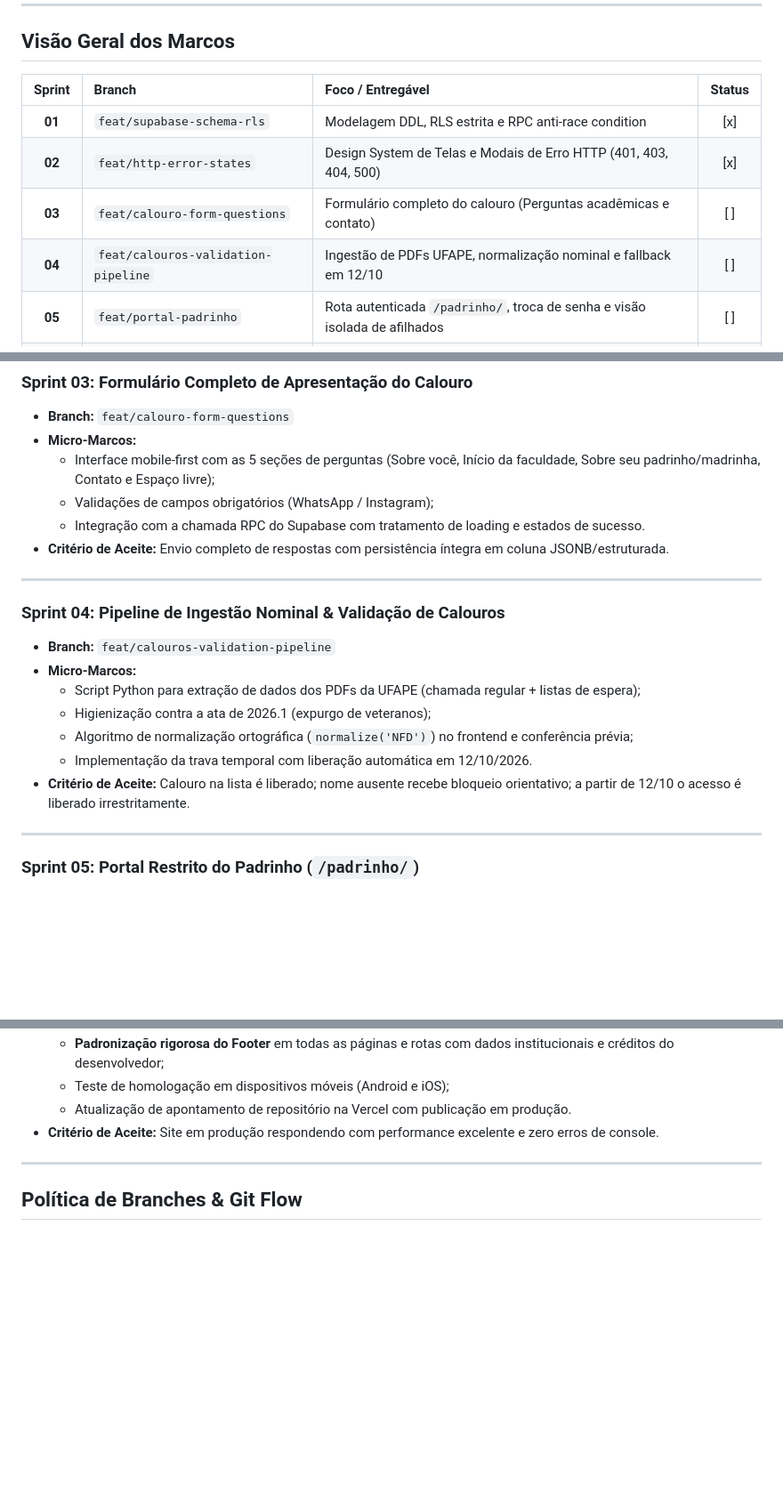
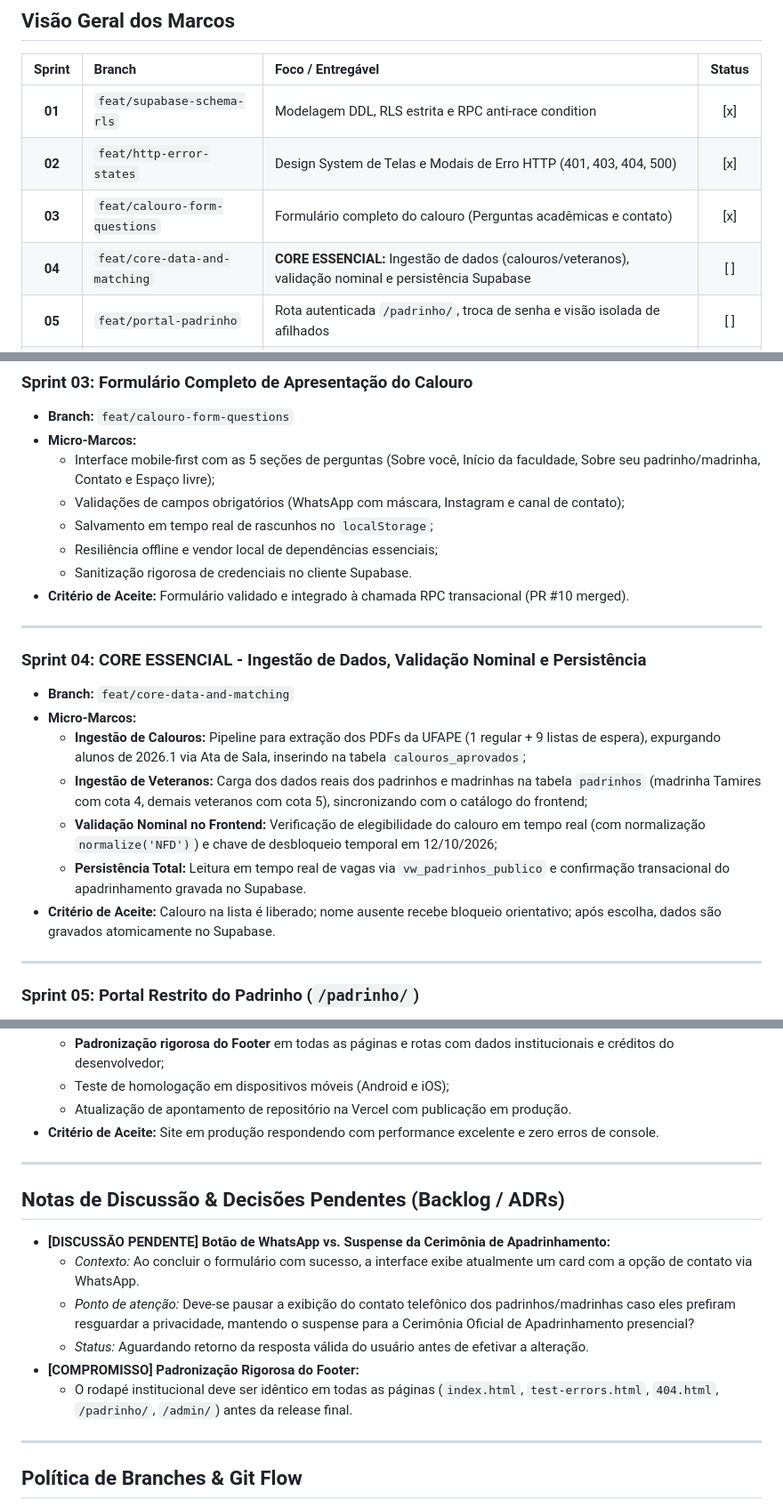
Before and after one commit to KauaVDSB/sistema-apadrinhamento-ufape-adm, a Markdown page: docs/sprints/SPRINTS.md, 3 parts joined by grey strips. Shown at 89% size. GitHub-like rendering; blank space fills up the shorter version.

Commit message:
docs(sprints): marcar sprint 03 como concluida, priorizar core essencial e registrar discussao sobre cerimonia

```diff
--- a/docs/sprints/SPRINTS.md
+++ b/docs/sprints/SPRINTS.md
@@ -11,8 +11,8 @@ Planejamento ágil orientado a entregas incrementais com branches isoladas e Pul
 | :---: | :--- | :--- | :---: |
 | **01** | `feat/supabase-schema-rls` | Modelagem DDL, RLS estrita e RPC anti-race condition | [x] |
 | **02** | `feat/http-error-states` | Design System de Telas e Modais de Erro HTTP (401, 403, 404, 500) | [x] |
-| **03** | `feat/calouro-form-questions` | Formulário completo do calouro (Perguntas acadêmicas e contato) | [ ] |
-| **04** | `feat/calouros-validation-pipeline` | Ingestão de PDFs UFAPE, normalização nominal e fallback em 12/10 | [ ] |
+| **03** | `feat/calouro-form-questions` | Formulário completo do calouro (Perguntas acadêmicas e contato) | [x] |
+| **04** | `feat/core-data-and-matching` | **CORE ESSENCIAL:** Ingestão de dados (calouros/veteranos), validação nominal e persistência Supabase | [ ] |
 | **05** | `feat/portal-padrinho` | Rota autenticada `/padrinho/`, troca de senha e visão isolada de afilhados | [ ] |
 | **06** | `feat/admin-dashboard-export` | Rota `/admin/`, ocupação em tempo real e exportação para Excel/CSV | [ ] |
 | **07** | `feat/brand-assets-deploy` | Substituição da logo UFAPE, figurinhas WebP e homologação na Vercel | [ ] |
@@ -47,20 +47,22 @@ Planejamento ágil orientado a entregas incrementais com branches isoladas e Pul
 * **Branch:** `feat/calouro-form-questions`
 * **Micro-Marcos:**
   * Interface mobile-first com as 5 seções de perguntas (Sobre você, Início da faculdade, Sobre seu padrinho/madrinha, Contato e Espaço livre);
-  * Validações de campos obrigatórios (WhatsApp / Instagram);
-  * Integração com a chamada RPC do Supabase com tratamento de loading e estados de sucesso.
-* **Critério de Aceite:** Envio completo de respostas com persistência íntegra em coluna JSONB/estruturada.
+  * Validações de campos obrigatórios (WhatsApp com máscara, Instagram e canal de contato);
+  * Salvamento em tempo real de rascunhos no `localStorage`;
+  * Resiliência offline e vendor local de dependências essenciais;
+  * Sanitização rigorosa de credenciais no cliente Supabase.
+* **Critério de Aceite:** Formulário validado e integrado à chamada RPC transacional (PR #10 merged).
 
 ---
 
-### Sprint 04: Pipeline de Ingestão Nominal & Validação de Calouros
-* **Branch:** `feat/calouros-validation-pipeline`
+### Sprint 04: CORE ESSENCIAL - Ingestão de Dados, Validação Nominal e Persistência
+* **Branch:** `feat/core-data-and-matching`
 * **Micro-Marcos:**
-  * Script Python para extração de dados dos PDFs da UFAPE (chamada regular + listas de espera);
-  * Higienização contra a ata de 2026.1 (expurgo de veteranos);
-  * Algoritmo de normalização ortográfica (`normalize('NFD')`) no frontend e conferência prévia;
-  * Implementação da trava temporal com liberação automática em 12/10/2026.
-* **Critério de Aceite:** Calouro na lista é liberado; nome ausente recebe bloqueio orientativo; a partir de 12/10 o acesso é liberado irrestritamente.
+  * **Ingestão de Calouros:** Pipeline para extração dos PDFs da UFAPE (1 regular + 9 listas de espera), expurgando alunos de 2026.1 via Ata de Sala, inserindo na tabela `calouros_aprovados`;
+  * **Ingestão de Veteranos:** Carga dos dados reais dos padrinhos e madrinhas na tabela `padrinhos` (madrinha Tamires com cota 4, demais veteranos com cota 5), sincronizando com o catálogo do frontend;
+  * **Validação Nominal no Frontend:** Verificação de elegibilidade do calouro em tempo real (com normalização `normalize('NFD')`) e chave de desbloqueio temporal em 12/10/2026;
+  * **Persistência Total:** Leitura em tempo real de vagas via `vw_padrinhos_publico` e confirmação transacional do apadrinhamento gravada no Supabase.
+* **Critério de Aceite:** Calouro na lista é liberado; nome ausente recebe bloqueio orientativo; após escolha, dados são gravados atomicamente no Supabase.
 
 ---
 
@@ -97,6 +99,16 @@ Planejamento ágil orientado a entregas incrementais com branches isoladas e Pul
 
 ---
 
+## Notas de Discussão & Decisões Pendentes (Backlog / ADRs)
+* **[DISCUSSÃO PENDENTE] Botão de WhatsApp vs. Suspense da Cerimônia de Apadrinhamento:**
+  - *Contexto:* Ao concluir o formulário com sucesso, a interface exibe atualmente um card com a opção de contato via WhatsApp.
+  - *Ponto de atenção:* Deve-se pausar a exibição do contato telefônico dos padrinhos/madrinhas caso eles prefiram resguardar a privacidade, mantendo o suspense para a Cerimônia Oficial de Apadrinhamento presencial?
+  - *Status:* Aguardando retorno da resposta válida do usuário antes de efetivar a alteração.
+* **[COMPROMISSO] Padronização Rigorosa do Footer:**
+  - O rodapé institucional deve ser idêntico em todas as páginas (`index.html`, `test-errors.html`, `404.html`, `/padrinho/`, `/admin/`) antes da release final.
+
+---
+
 ## Política de Branches & Git Flow
 1. Toda funcionalidade é criada a partir de `main` em sua branch específica (`feat/...`);
 2. Commits atômicos no padrão Conventional Commits (`feat:`, `fix:`, `docs:`, `refactor:`);
```
